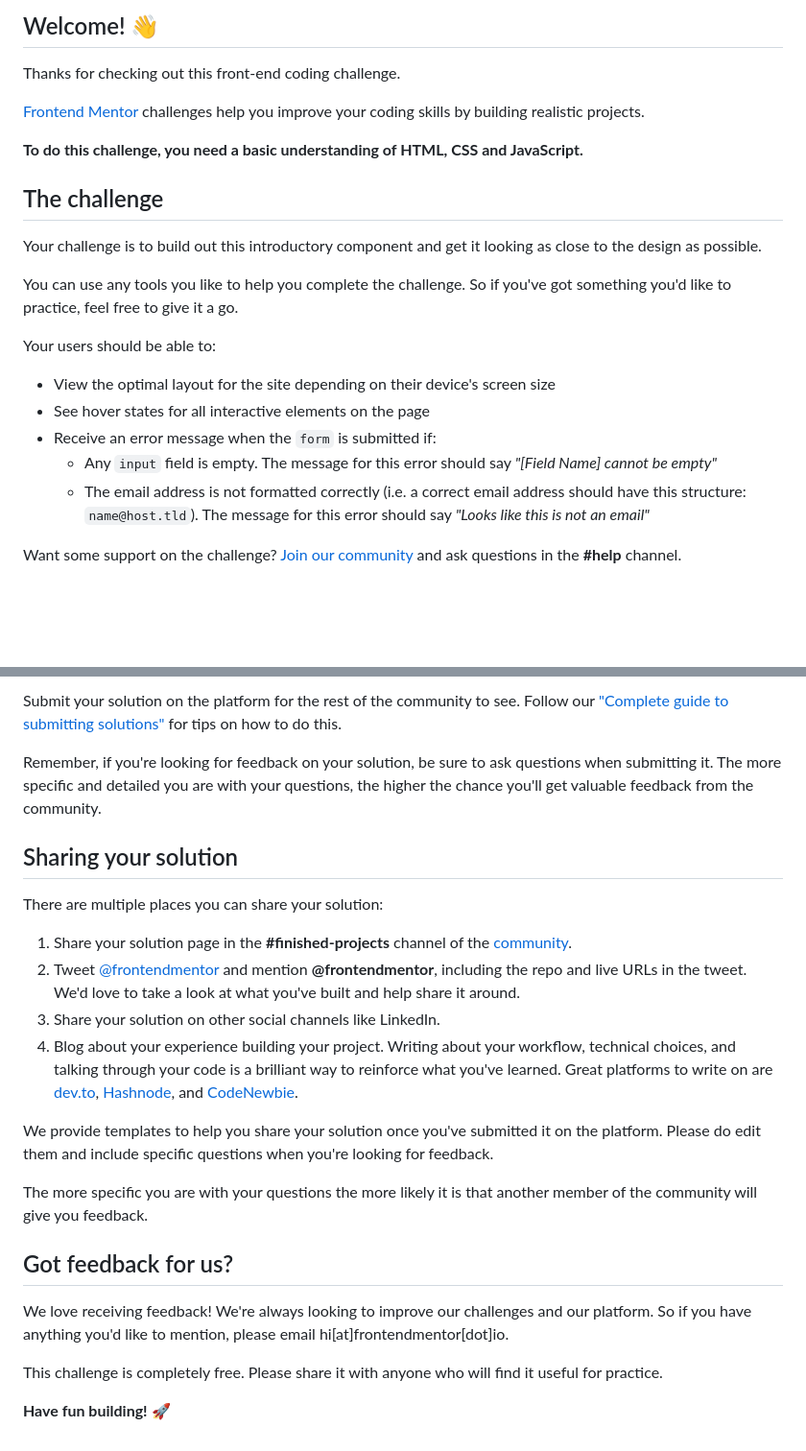
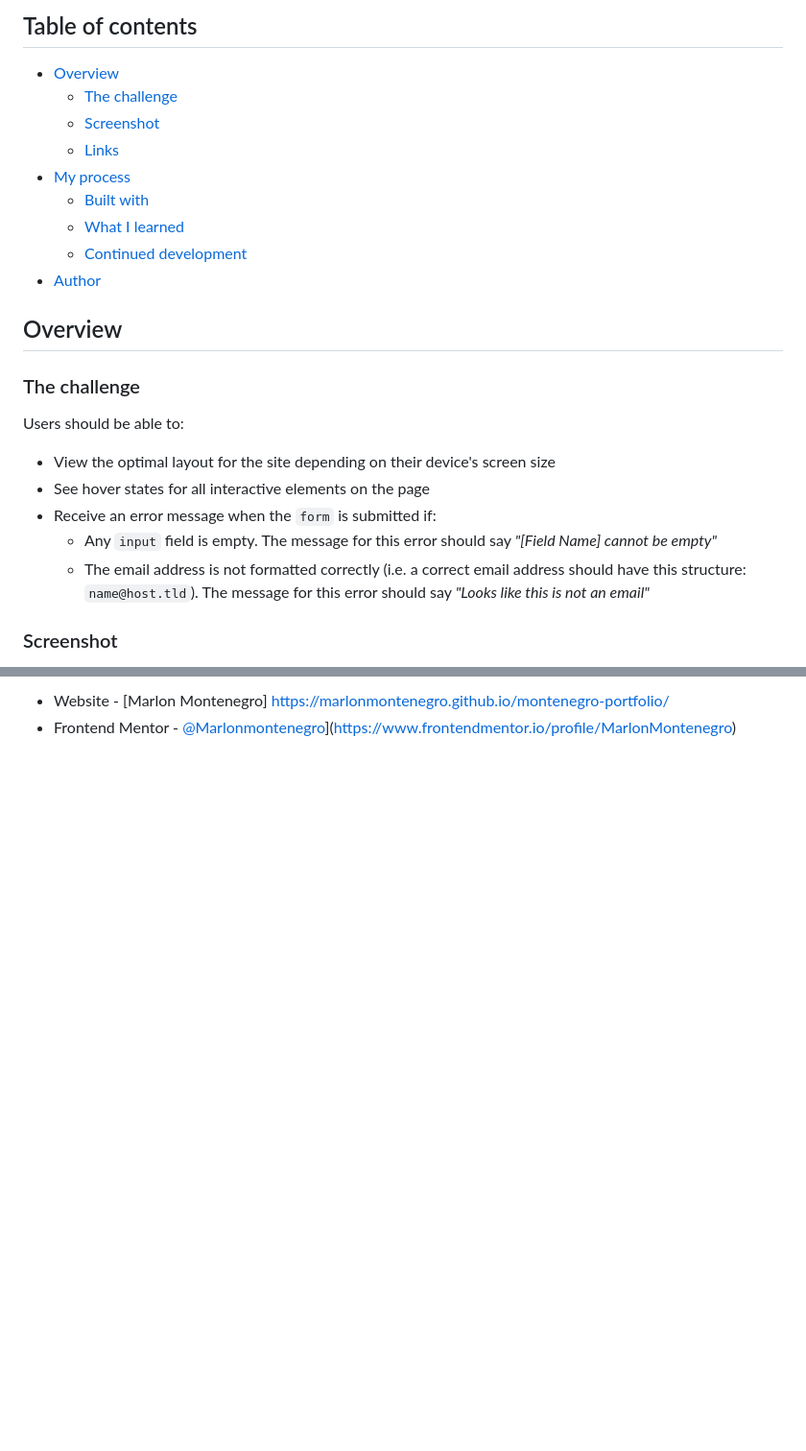
Before and after one commit to MarlonMontenegro/sign-up-form, a Markdown page: README.md, 2 parts joined by grey strips. Shown: that part at 96% size. Drawn GitHub-style; blank space fills up the shorter version.

```diff
--- a/README.md
+++ b/README.md
@@ -4,19 +4,22 @@
 
-## Welcome! 👋
+## Table of contents
 
-Thanks for checking out this front-end coding challenge.
+- [Overview](#overview)
+  - [The challenge](#the-challenge)
+  - [Screenshot](#screenshot)
+  - [Links](#links)
+- [My process](#my-process)
+  - [Built with](#built-with)
+  - [What I learned](#what-i-learned)
+  - [Continued development](#continued-development)
+- [Author](#author)
 
-[Frontend Mentor](https://www.frontendmentor.io) challenges help you improve your coding skills by building realistic projects.
 
-**To do this challenge, you need a basic understanding of HTML, CSS and JavaScript.**
+## Overview
 
-## The challenge
+### The challenge
 
-Your challenge is to build out this introductory component and get it looking as close to the design as possible.
-
-You can use any tools you like to help you complete the challenge. So if you've got something you'd like to practice, feel free to give it a go.
-
-Your users should be able to:
+Users should be able to:
 
 - View the optimal layout for the site depending on their device's screen size
 - See hover states for all interactive elements on the page
@@ -24,5 +27,5 @@ Your users should be able to:
   - Any `input` field is empty. The message for this error should say *"[Field Name] cannot be empty"*
   - The email address is not formatted correctly (i.e. a correct email address should have this structure: `name@host.tld`). The message for this error should say *"Looks like this is not an email"*
 
-Want some support on the challenge? [Join our community](https://www.frontendmentor.io/community) and ask questions in the **#help** channel.
+### Screenshot
 
@@ -71,25 +75,3 @@ Once you've added your information to the template, delete this file and rename
 
-Submit your solution on the platform for the rest of the community to see. Follow our ["Complete guide to submitting solutions"](https://medium.com/frontend-mentor/a-complete-guide-to-submitting-solutions-on-frontend-mentor-ac6384162248) for tips on how to do this.
-
-Remember, if you're looking for feedback on your solution, be sure to ask questions when submitting it. The more specific and detailed you are with your questions, the higher the chance you'll get valuable feedback from the community.
-
-## Sharing your solution
-
-There are multiple places you can share your solution:
-
-1. Share your solution page in the **#finished-projects** channel of the [community](https://www.frontendmentor.io/community).
-2. Tweet [@frontendmentor](https://twitter.com/frontendmentor) and mention **@frontendmentor**, including the repo and live URLs in the tweet. We'd love to take a look at what you've built and help share it around.
-3. Share your solution on other social channels like LinkedIn.
-4. Blog about your experience building your project. Writing about your workflow, technical choices, and talking through your code is a brilliant way to reinforce what you've learned. Great platforms to write on are [dev.to](https://dev.to/), [Hashnode](https://hashnode.com/), and [CodeNewbie](https://community.codenewbie.org/).
-
-We provide templates to help you share your solution once you've submitted it on the platform. Please do edit them and include specific questions when you're looking for feedback.
-
-The more specific you are with your questions the more likely it is that another member of the community will give you feedback.
-
-## Got feedback for us?
-
-We love receiving feedback! We're always looking to improve our challenges and our platform. So if you have anything you'd like to mention, please email hi[at]frontendmentor[dot]io.
-
-This challenge is completely free. Please share it with anyone who will find it useful for practice.
-
-**Have fun building!** 🚀
+- Website - [Marlon Montenegro] https://marlonmontenegro.github.io/montenegro-portfolio/
+- Frontend Mentor - [@Marlonmontenegro](https://www.your-site.com)](https://www.frontendmentor.io/profile/MarlonMontenegro)
```
Also changed, not shown: other parts of README.md (+28 -27 lines).
